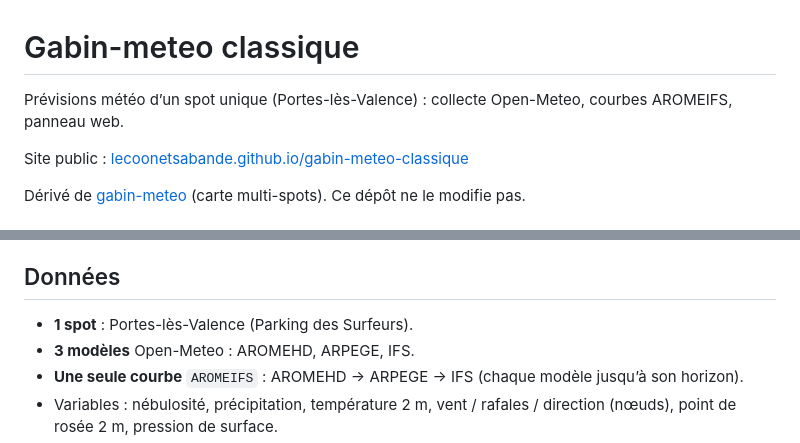
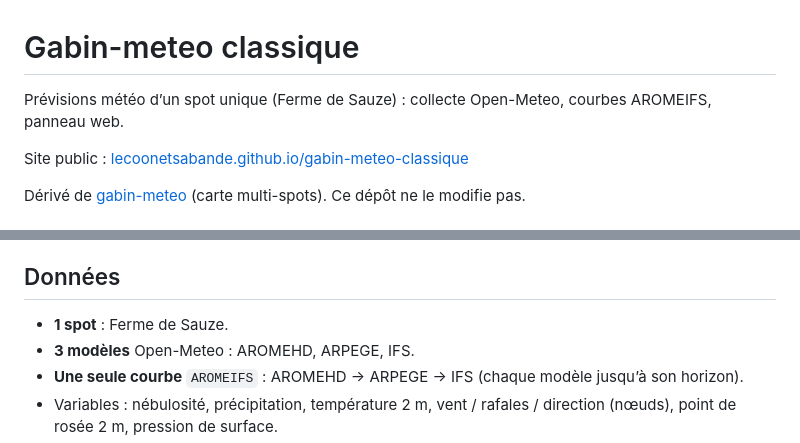
Before and after one commit to LeCoonEtSaBande/gabin-meteo-classique, a Markdown page: README.md, 2 parts joined by grey strips. Rendered like a GitHub page.

Commit message:
Documente le spot unique Ferme de Sauze.
Co-authored-by: garinlu.subs <garinlu.subs@gmail.com>

```diff
--- a/README.md
+++ b/README.md
@@ -1,6 +1,6 @@
 # Gabin-meteo classique
 
-Prévisions météo d’un spot unique (Portes-lès-Valence) : collecte Open-Meteo, courbes AROMEIFS, panneau web.
+Prévisions météo d’un spot unique (Ferme de Sauze) : collecte Open-Meteo, courbes AROMEIFS, panneau web.
 
 Site public : [lecoonetsabande.github.io/gabin-meteo-classique](https://lecoonetsabande.github.io/gabin-meteo-classique/)
 
@@ -52,7 +52,7 @@ Déclenchement manuel : Actions → *Collecte Open-Meteo* (`force` ignore le fil
 
 ## Données
 
-- **1 spot** : Portes-lès-Valence (Parking des Surfeurs).
+- **1 spot** : Ferme de Sauze.
 - **3 modèles** Open-Meteo : AROMEHD, ARPEGE, IFS.
 - **Une seule courbe** `AROMEIFS` : AROMEHD → ARPEGE → IFS (chaque modèle jusqu’à son horizon).
 - Variables : nébulosité, précipitation, température 2 m, vent / rafales / direction (nœuds), point de rosée 2 m, pression de surface.
```
